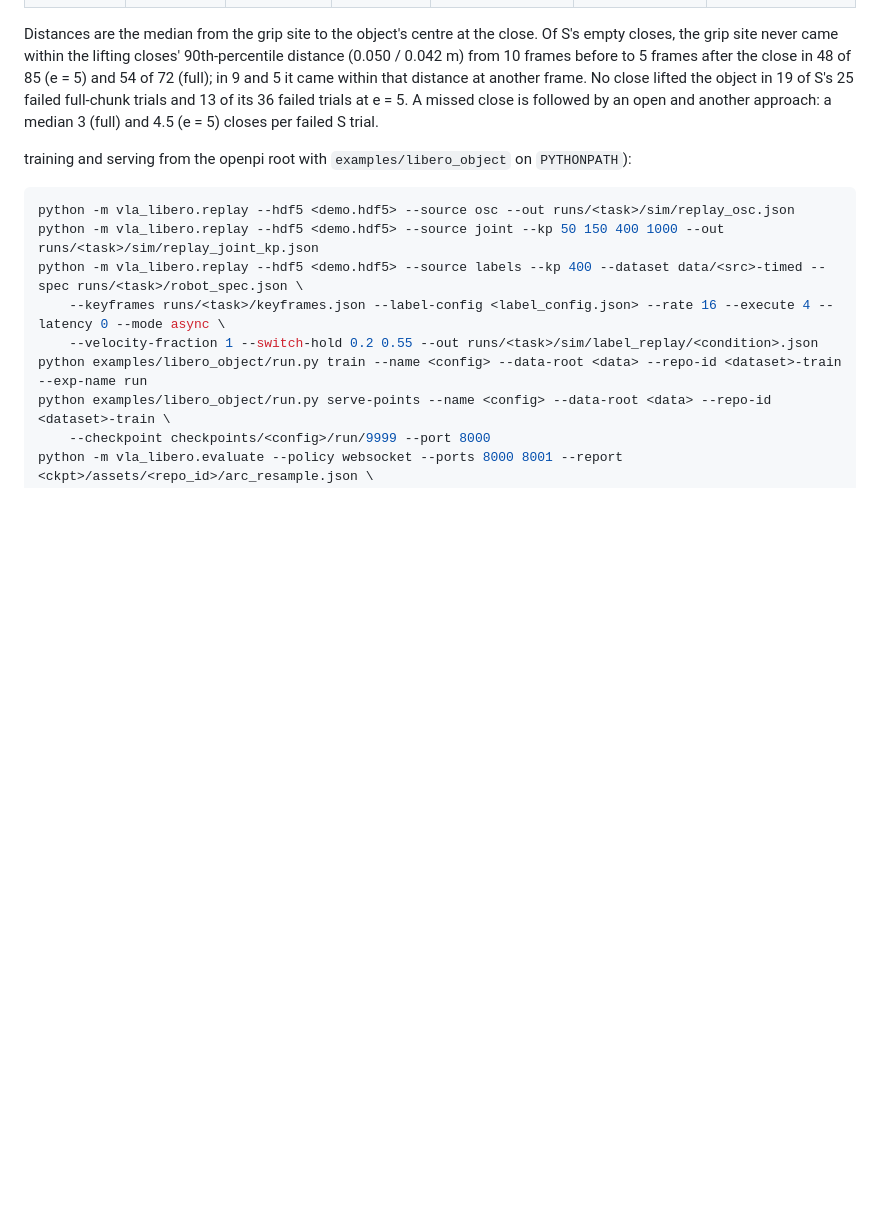
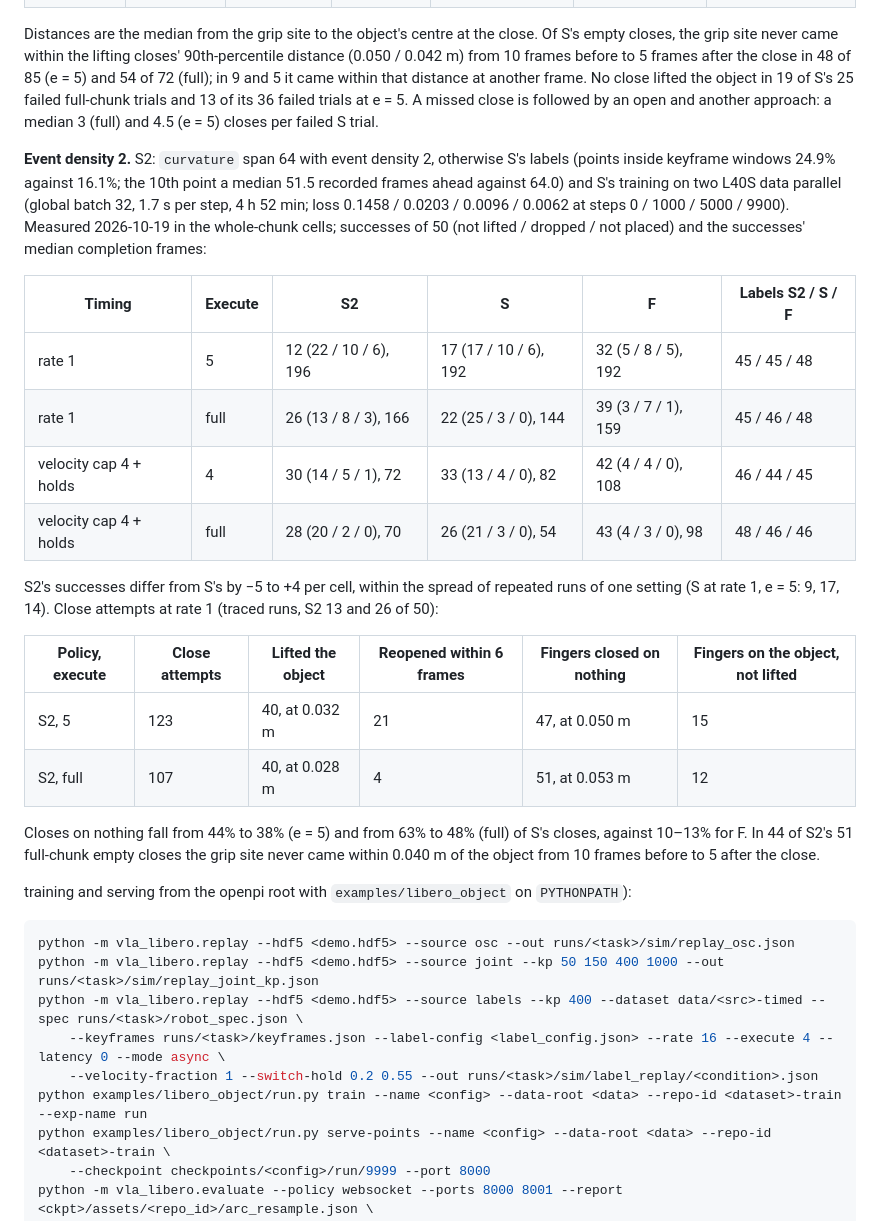
Before and after one commit to luo-jingw/VLA_AGENT, a Markdown page: docs/validation.md, the part around the change. Drawn GitHub-style; blank space fills up the shorter version.

````diff
--- a/docs/validation.md
+++ b/docs/validation.md
@@ -504,6 +504,31 @@ distance at another frame. No close lifted the object in 19 of S's 25 failed ful
 36 failed trials at e = 5. A missed close is followed by an open and another approach: a median 3 (full)
 and 4.5 (e = 5) closes per failed S trial.
 
+**Event density 2.** S2: `curvature` span 64 with event density 2, otherwise S's labels (points inside
+keyframe windows 24.9% against 16.1%; the 10th point a median 51.5 recorded frames ahead against 64.0) and
+S's training on two L40S data parallel (global batch 32, 1.7 s per step, 4 h 52 min; loss 0.1458 / 0.0203 /
+0.0096 / 0.0062 at steps 0 / 1000 / 5000 / 9900). Measured 2026-10-19 in the whole-chunk cells; successes of
+50 (not lifted / dropped / not placed) and the successes' median completion frames:
+
+| Timing | Execute | S2 | S | F | Labels S2 / S / F |
+|---|---|---|---|---|---|
+| rate 1 | 5 | 12 (22 / 10 / 6), 196 | 17 (17 / 10 / 6), 192 | 32 (5 / 8 / 5), 192 | 45 / 45 / 48 |
+| rate 1 | full | 26 (13 / 8 / 3), 166 | 22 (25 / 3 / 0), 144 | 39 (3 / 7 / 1), 159 | 45 / 46 / 48 |
+| velocity cap 4 + holds | 4 | 30 (14 / 5 / 1), 72 | 33 (13 / 4 / 0), 82 | 42 (4 / 4 / 0), 108 | 46 / 44 / 45 |
+| velocity cap 4 + holds | full | 28 (20 / 2 / 0), 70 | 26 (21 / 3 / 0), 54 | 43 (4 / 3 / 0), 98 | 48 / 46 / 46 |
+
+S2's successes differ from S's by −5 to +4 per cell, within the spread of repeated runs of one setting (S
+at rate 1, e = 5: 9, 17, 14). Close attempts at rate 1 (traced runs, S2 13 and 26 of 50):
+
+| Policy, execute | Close attempts | Lifted the object | Reopened within 6 frames | Fingers closed on nothing | Fingers on the object, not lifted |
+|---|---|---|---|---|---|
+| S2, 5 | 123 | 40, at 0.032 m | 21 | 47, at 0.050 m | 15 |
+| S2, full | 107 | 40, at 0.028 m | 4 | 51, at 0.053 m | 12 |
+
+Closes on nothing fall from 44% to 38% (e = 5) and from 63% to 48% (full) of S's closes, against 10–13%
+for F. In 44 of S2's 51 full-chunk empty closes the grip site never came within 0.040 m of the object from
+10 frames before to 5 after the close.
+
 training and serving from the openpi root with `examples/libero_object` on `PYTHONPATH`):
 
 ```bash
````
Also changed, not shown: issues.md (+9 -5 lines), plan.md (+13 -4 lines).
